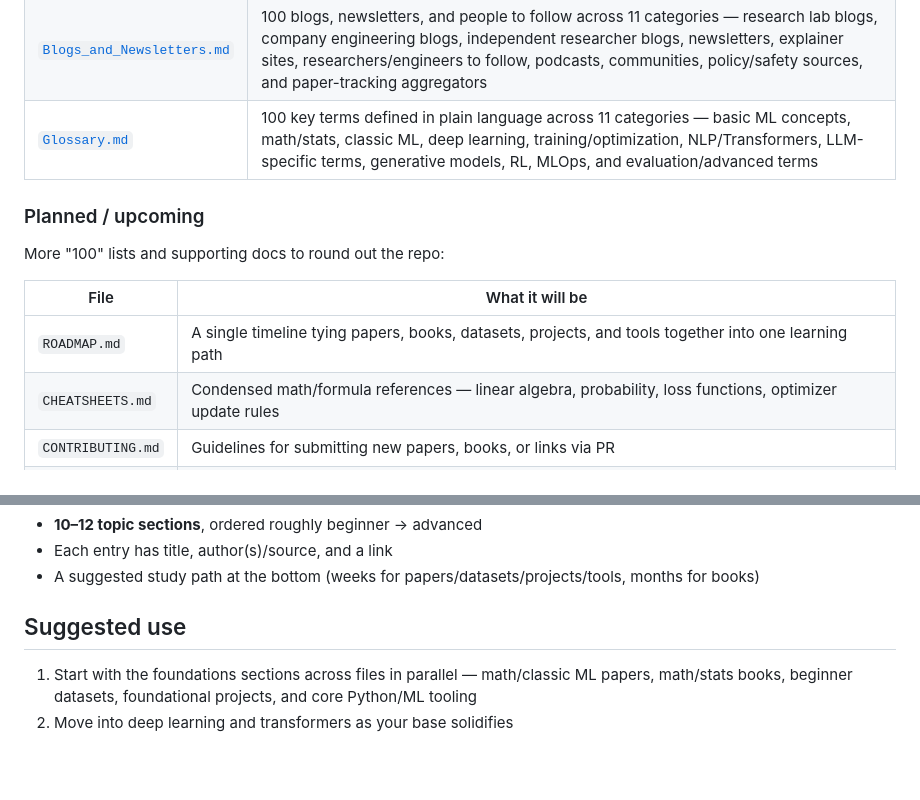
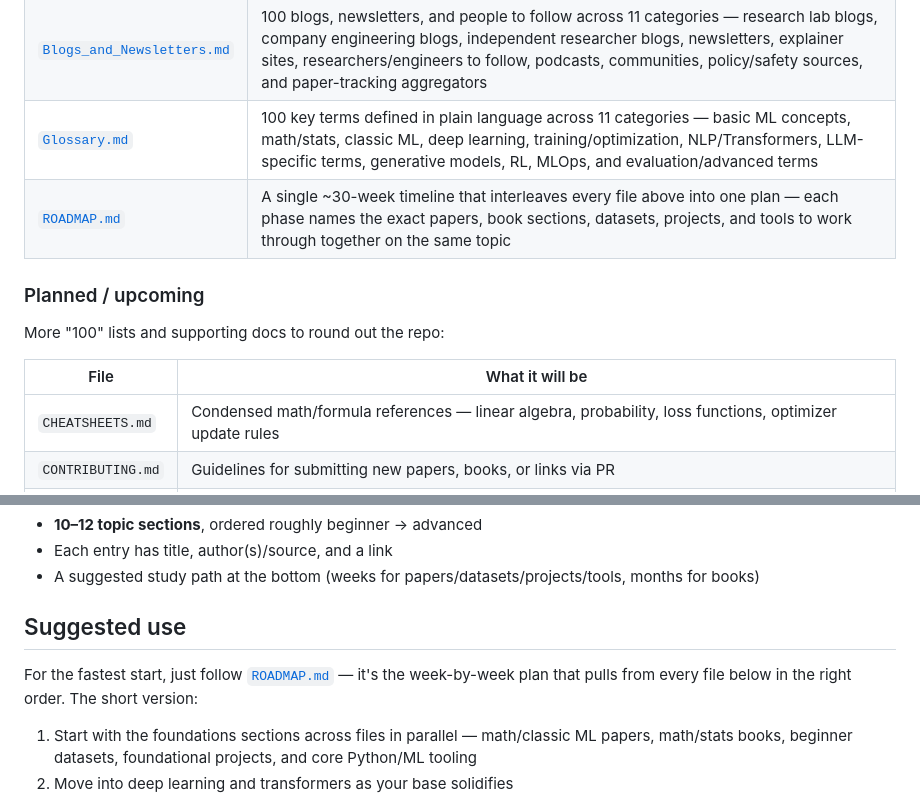
Before and after one commit to mohdshamii/100, a Markdown page: README.md, 2 parts joined by grey strips. Rendered like a GitHub page; blank space fills up the shorter version.

Commit message:
Include ROADMAP.md in README for structured learning
Added a new section for ROADMAP.md with a timeline for learning.

```diff
--- a/README.md
+++ b/README.md
@@ -19,6 +19,7 @@ Five curated lists to prepare for AI/ML engineering — 100 research papers, 100
 | [`Courses.md`](./Courses.md) | 100 free courses and lecture series across 12 categories — math/CS foundations, classic ML, deep learning, NLP, computer vision, RL, LLMs/generative AI, MLOps, key YouTube channels, general MOOCs, and advanced specialized topics |
 | [`Blogs_and_Newsletters.md`](./Blogs_and_Newsletters.md) | 100 blogs, newsletters, and people to follow across 11 categories — research lab blogs, company engineering blogs, independent researcher blogs, newsletters, explainer sites, researchers/engineers to follow, podcasts, communities, policy/safety sources, and paper-tracking aggregators |
 | [`Glossary.md`](./Glossary.md) | 100 key terms defined in plain language across 11 categories — basic ML concepts, math/stats, classic ML, deep learning, training/optimization, NLP/Transformers, LLM-specific terms, generative models, RL, MLOps, and evaluation/advanced terms |
+| [`ROADMAP.md`](./ROADMAP.md) | A single ~30-week timeline that interleaves every file above into one plan — each phase names the exact papers, book sections, datasets, projects, and tools to work through together on the same topic |
 
 ### Planned / upcoming
 
@@ -26,7 +27,6 @@ More "100" lists and supporting docs to round out the repo:
 
 | File | What it will be |
 |---|---|
-| `ROADMAP.md` | A single timeline tying papers, books, datasets, projects, and tools together into one learning path |
 | `CHEATSHEETS.md` | Condensed math/formula references — linear algebra, probability, loss functions, optimizer update rules |
 | `CONTRIBUTING.md` | Guidelines for submitting new papers, books, or links via PR |
 | `CHANGELOG.md` | Track additions and removals over time |
@@ -39,6 +39,8 @@ All files follow the same structure:
 - A suggested study path at the bottom (weeks for papers/datasets/projects/tools, months for books)
 
 ## Suggested use
+
+For the fastest start, just follow [`ROADMAP.md`](./ROADMAP.md) — it's the week-by-week plan that pulls from every file below in the right order. The short version:
 
 1. Start with the foundations sections across files in parallel — math/classic ML papers, math/stats books, beginner datasets, foundational projects, and core Python/ML tooling
 2. Move into deep learning and transformers as your base solidifies
```
